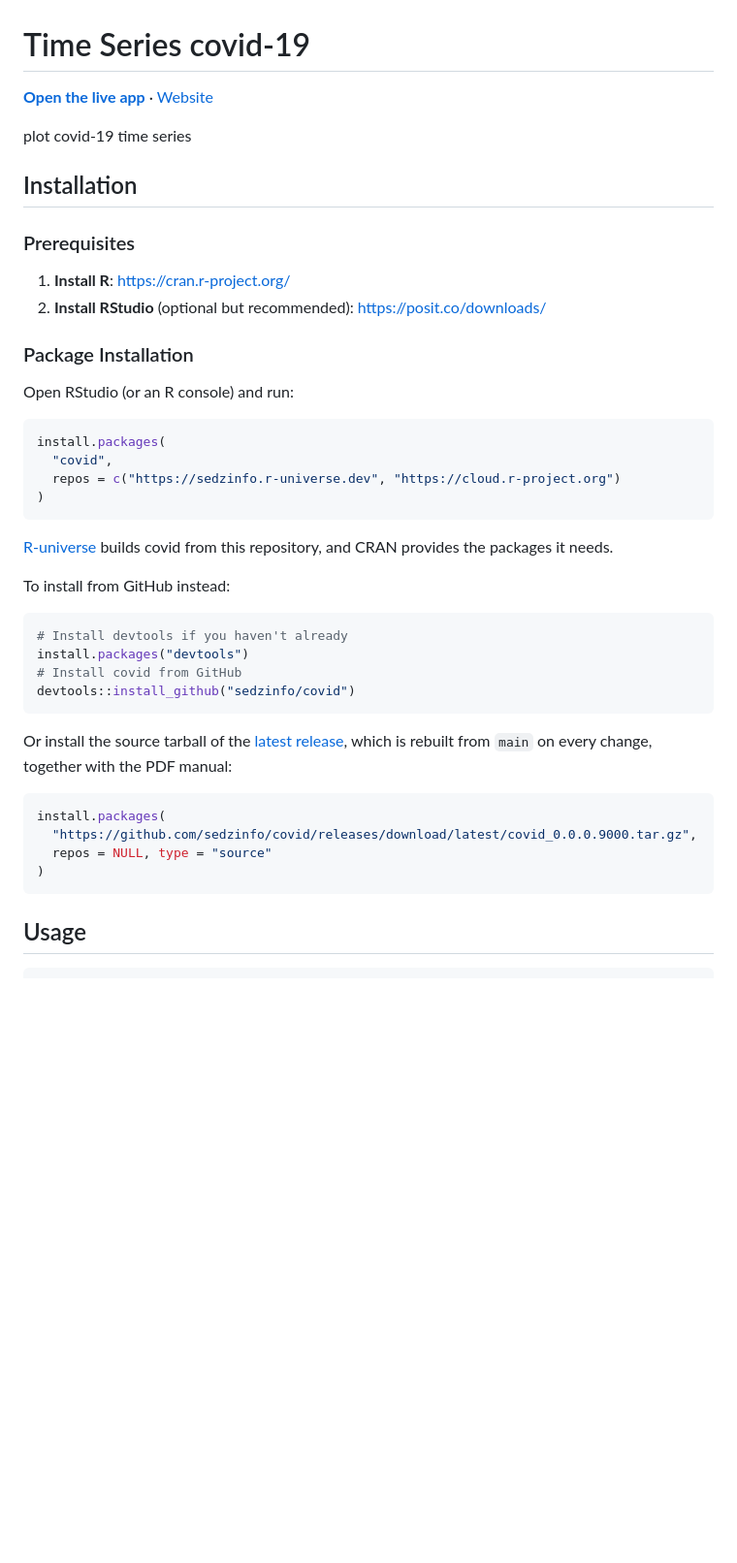
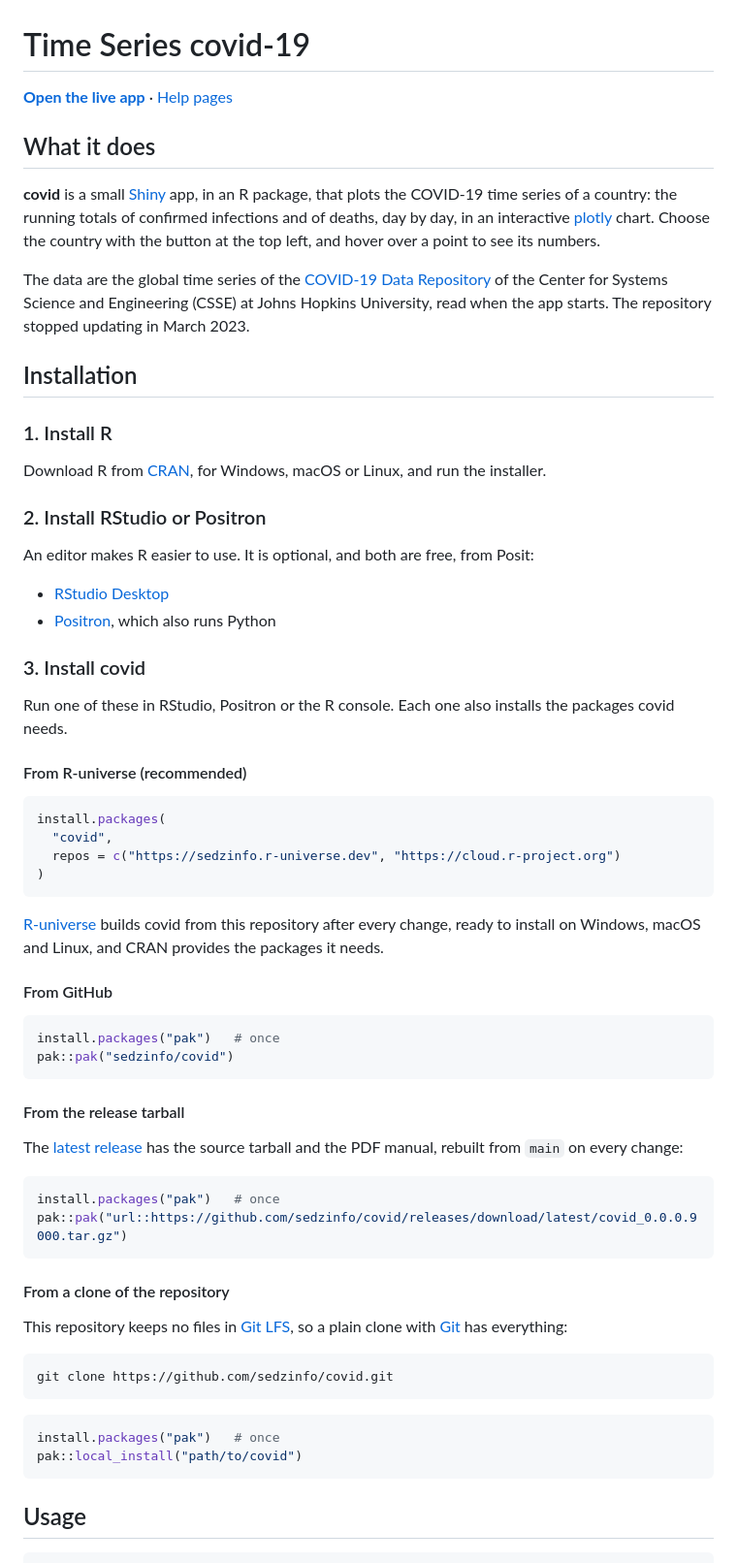
Before and after one commit to sedzinfo/covid, a Markdown page: README.md, the part around one of its changes. Shown at 97% size. Rendered like a GitHub page; blank space fills up the shorter version.

Commit message:
Expand package documentation and add screenshot
Clarify the app, installation options, and data source across the README and website docs; add a screenshot to the docs.

````diff
--- a/README.md
+++ b/README.md
@@ -1,19 +1,37 @@
 # Time Series covid-19
 
-**[Open the live app](https://sedzinfo.shinyapps.io/covid_timeseries/)** · [Website](https://sedzinfo.github.io/covid/)
+**[Open the live app](https://sedzinfo.shinyapps.io/covid_timeseries/)** · [Help pages](https://sedzinfo.github.io/covid/reference/)
 
-plot covid-19 time series
+## What it does
+
+**covid** is a small [Shiny](https://shiny.posit.co/) app, in an R package, that plots the
+COVID-19 time series of a country: the running totals of confirmed infections and of deaths,
+day by day, in an interactive [plotly](https://plotly.com/r/) chart. Choose the country with
+the button at the top left, and hover over a point to see its numbers.
+
+The data are the global time series of the
+[COVID-19 Data Repository](https://github.com/CSSEGISandData/COVID-19) of the Center for
+Systems Science and Engineering (CSSE) at Johns Hopkins University, read when the app
+starts. The repository stopped updating in March 2023.
 
 ## Installation
 
-### Prerequisites
+### 1. Install R
 
-1. **Install R**: https://cran.r-project.org/
-2. **Install RStudio** (optional but recommended): https://posit.co/downloads/
+Download R from [CRAN](https://cran.r-project.org/), for Windows, macOS or Linux, and run the installer.
 
-### Package Installation
+### 2. Install RStudio or Positron
 
-Open RStudio (or an R console) and run:
+An editor makes R easier to use. It is optional, and both are free, from Posit:
+
+- [RStudio Desktop](https://posit.co/download/rstudio-desktop/)
+- [Positron](https://positron.posit.co/download.html), which also runs Python
+
+### 3. Install covid
+
+Run one of these in RStudio, Positron or the R console. Each one also installs the packages covid needs.
+
+#### From R-universe (recommended)
 
 ```r
 install.packages(
@@ -22,24 +40,35 @@ install.packages(
 )
 ```
 
-[R-universe](https://sedzinfo.r-universe.dev/covid) builds covid from this repository, and CRAN provides the packages it needs.
+[R-universe](https://sedzinfo.r-universe.dev/covid) builds covid from this repository after every change, ready to install on Windows, macOS and Linux, and CRAN provides the packages it needs.
 
-To install from GitHub instead:
+#### From GitHub
 
 ```r
-# Install devtools if you haven't already
-install.packages("devtools")
-# Install covid from GitHub
-devtools::install_github("sedzinfo/covid")
+install.packages("pak")   # once
+pak::pak("sedzinfo/covid")
 ```
 
-Or install the source tarball of the [latest release](https://github.com/sedzinfo/covid/releases/tag/latest), which is rebuilt from `main` on every change, together with the PDF manual:
+#### From the release tarball
+
+The [latest release](https://github.com/sedzinfo/covid/releases/tag/latest) has the source tarball and the PDF manual, rebuilt from `main` on every change:
 
 ```r
-install.packages(
-  "https://github.com/sedzinfo/covid/releases/download/latest/covid_0.0.0.9000.tar.gz",
-  repos = NULL, type = "source"
-)
+install.packages("pak")   # once
+pak::pak("url::https://github.com/sedzinfo/covid/releases/download/latest/covid_0.0.0.9000.tar.gz")
+```
+
+#### From a clone of the repository
+
+This repository keeps no files in [Git LFS](https://git-lfs.com), so a plain clone with [Git](https://git-scm.com/downloads) has everything:
+
+```bash
+git clone https://github.com/sedzinfo/covid.git
+```
+
+```r
+install.packages("pak")   # once
+pak::local_install("path/to/covid")
 ```
 
 ## Usage
````
Also changed, not shown: other parts of README.md (+4 -0 lines), docs/index.md (+61 -15 lines), docs/reference/figures/covid1.png (added), 2 other files.
